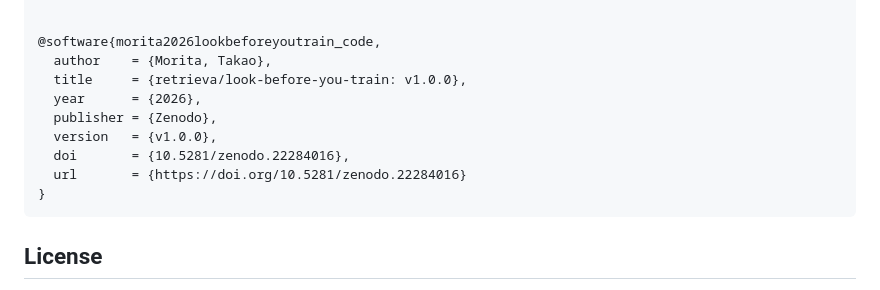
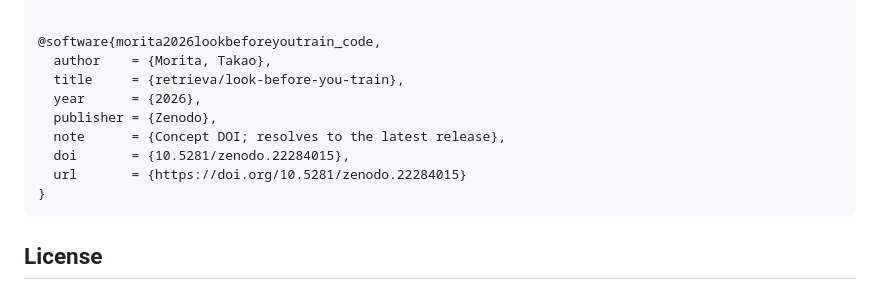
Before and after one commit to retrieva/look-before-you-train, a Markdown page: README.md, the part around the change. Rendered like a GitHub page.

Commit message:
Cite code by concept DOI

````diff
--- a/README.md
+++ b/README.md
@@ -118,12 +118,12 @@ the single test run; no test-informed tuning.
 
 @software{morita2026lookbeforeyoutrain_code,
   author    = {Morita, Takao},
-  title     = {retrieva/look-before-you-train: v1.0.0},
+  title     = {retrieva/look-before-you-train},
   year      = {2026},
   publisher = {Zenodo},
-  version   = {v1.0.0},
-  doi       = {10.5281/zenodo.22284016},
-  url       = {https://doi.org/10.5281/zenodo.22284016}
+  note      = {Concept DOI; resolves to the latest release},
+  doi       = {10.5281/zenodo.22284015},
+  url       = {https://doi.org/10.5281/zenodo.22284015}
 }
 ```
 
````
